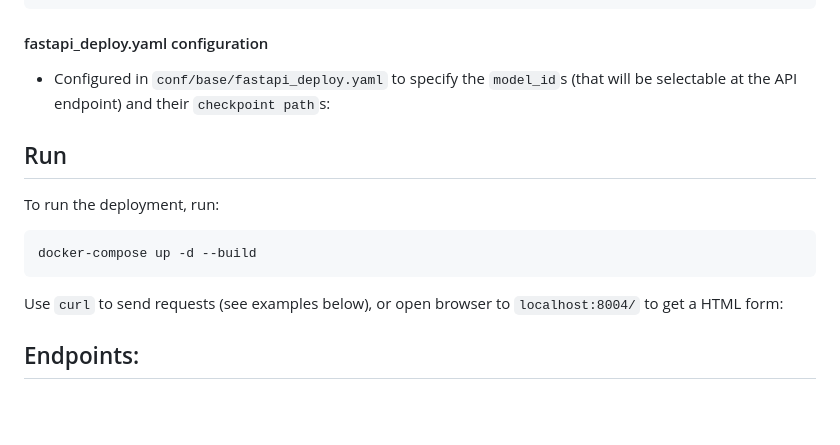
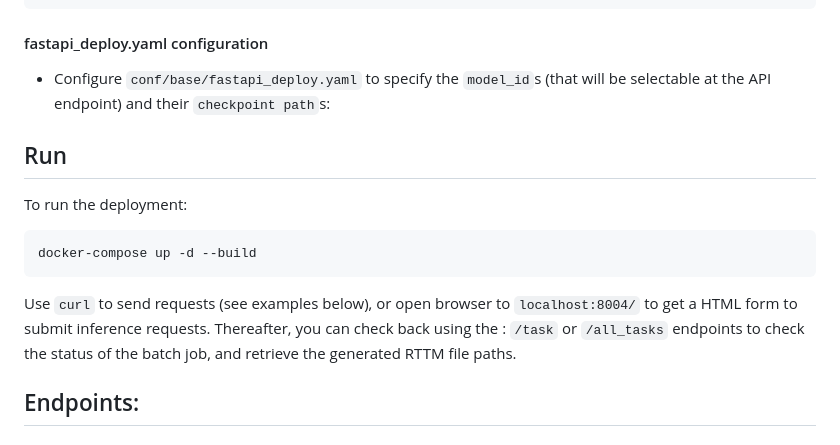
Before and after one commit to gammaraysky/fastapi_celery_model_serving, a Markdown page: README.md, the part around the change. GitHub-like rendering; blank space fills up the shorter version.

````diff
--- a/README.md
+++ b/README.md
@@ -43,17 +43,17 @@ Sample folder structure for `vol_mount`:
 ```
 
 #### fastapi_deploy.yaml configuration
-- Configured in `conf/base/fastapi_deploy.yaml` to specify the `model_id`s (that will be selectable at the API endpoint) and their `checkpoint path`s:
+- Configure `conf/base/fastapi_deploy.yaml` to specify the `model_id`s (that will be selectable at the API endpoint) and their `checkpoint path`s:
 
 
 ## Run
-To run the deployment, run:
+To run the deployment:
 ```
 docker-compose up -d --build
 ```
 
-Use `curl` to send requests (see examples below), or open browser to `localhost:8004/` to get a HTML form:
-
+Use `curl` to send requests (see examples below), or open browser to `localhost:8004/` to get a HTML form to submit inference requests. Thereafter, you can check back using the :
+`/task` or `/all_tasks` endpoints to check the status of the batch job, and retrieve the generated RTTM file paths.
 
 ## Endpoints:
 - ### **/** 	(GET)
````
